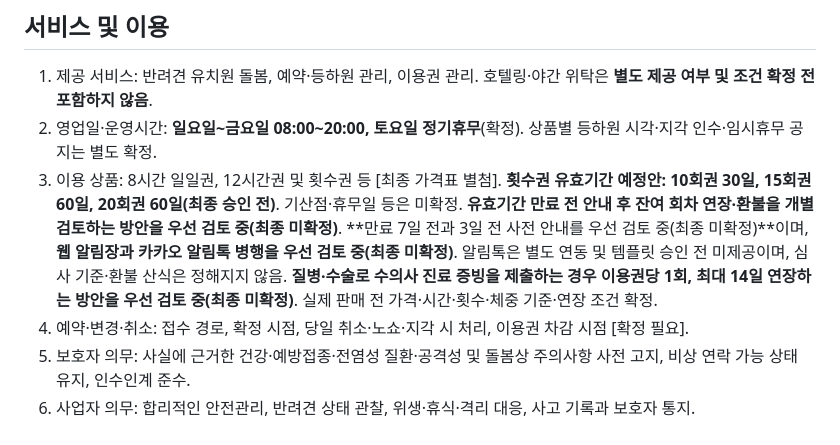
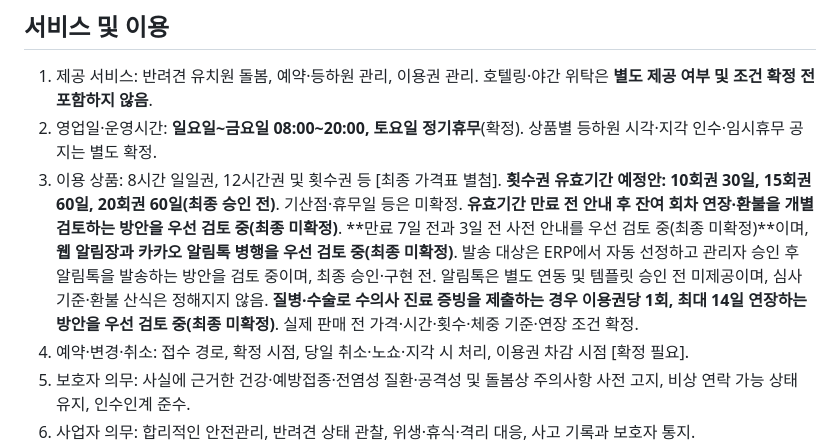
Before and after one commit to mungtheland/mungtheland-erp, a Markdown page: docs/daycare-service-agreement-draft.md, the part around the change. GitHub-like rendering.

Commit message:
Record provisional auto-selection and manager-approved pass expiry notifications

```diff
--- a/docs/daycare-service-agreement-draft.md
+++ b/docs/daycare-service-agreement-draft.md
@@ -11,7 +11,7 @@
 ## 서비스 및 이용
 1. 제공 서비스: 반려견 유치원 돌봄, 예약·등하원 관리, 이용권 관리. 호텔링·야간 위탁은 **별도 제공 여부 및 조건 확정 전 포함하지 않음**.
 2. 영업일·운영시간: **일요일~금요일 08:00~20:00, 토요일 정기휴무**(확정). 상품별 등하원 시각·지각 인수·임시휴무 공지는 별도 확정.
-3. 이용 상품: 8시간 일일권, 12시간권 및 횟수권 등 [최종 가격표 별첨]. **횟수권 유효기간 예정안: 10회권 30일, 15회권 60일, 20회권 60일(최종 승인 전)**. 기산점·휴무일 등은 미확정. **유효기간 만료 전 안내 후 잔여 회차 연장·환불을 개별 검토하는 방안을 우선 검토 중(최종 미확정)**. **만료 7일 전과 3일 전 사전 안내를 우선 검토 중(최종 미확정)**이며, **웹 알림장과 카카오 알림톡 병행을 우선 검토 중(최종 미확정)**. 알림톡은 별도 연동 및 템플릿 승인 전 미제공이며, 심사 기준·환불 산식은 정해지지 않음. **질병·수술로 수의사 진료 증빙을 제출하는 경우 이용권당 1회, 최대 14일 연장하는 방안을 우선 검토 중(최종 미확정)**. 실제 판매 전 가격·시간·횟수·체중 기준·연장 조건 확정.
+3. 이용 상품: 8시간 일일권, 12시간권 및 횟수권 등 [최종 가격표 별첨]. **횟수권 유효기간 예정안: 10회권 30일, 15회권 60일, 20회권 60일(최종 승인 전)**. 기산점·휴무일 등은 미확정. **유효기간 만료 전 안내 후 잔여 회차 연장·환불을 개별 검토하는 방안을 우선 검토 중(최종 미확정)**. **만료 7일 전과 3일 전 사전 안내를 우선 검토 중(최종 미확정)**이며, **웹 알림장과 카카오 알림톡 병행을 우선 검토 중(최종 미확정)**. 발송 대상은 ERP에서 자동 선정하고 관리자 승인 후 알림톡을 발송하는 방안을 검토 중이며, 최종 승인·구현 전. 알림톡은 별도 연동 및 템플릿 승인 전 미제공이며, 심사 기준·환불 산식은 정해지지 않음. **질병·수술로 수의사 진료 증빙을 제출하는 경우 이용권당 1회, 최대 14일 연장하는 방안을 우선 검토 중(최종 미확정)**. 실제 판매 전 가격·시간·횟수·체중 기준·연장 조건 확정.
 4. 예약·변경·취소: 접수 경로, 확정 시점, 당일 취소·노쇼·지각 시 처리, 이용권 차감 시점 [확정 필요].
 5. 보호자 의무: 사실에 근거한 건강·예방접종·전염성 질환·공격성 및 돌봄상 주의사항 사전 고지, 비상 연락 가능 상태 유지, 인수인계 준수.
 6. 사업자 의무: 합리적인 안전관리, 반려견 상태 관찰, 위생·휴식·격리 대응, 사고 기록과 보호자 통지.
```
